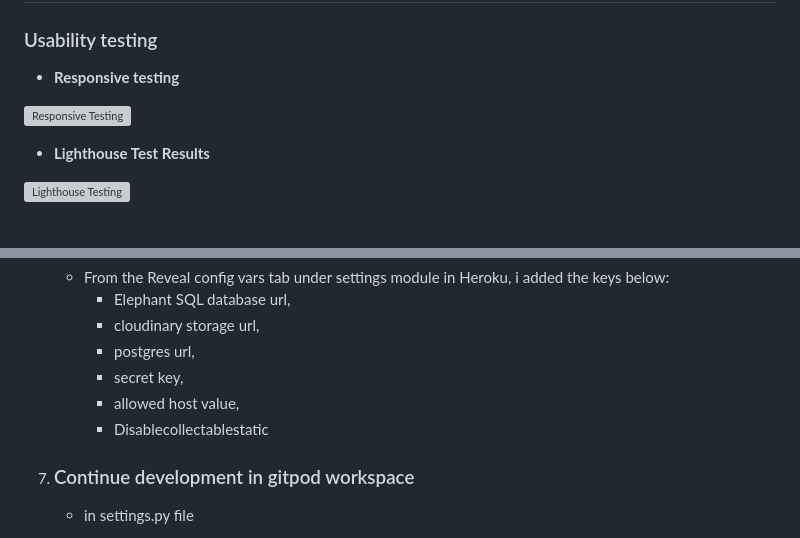
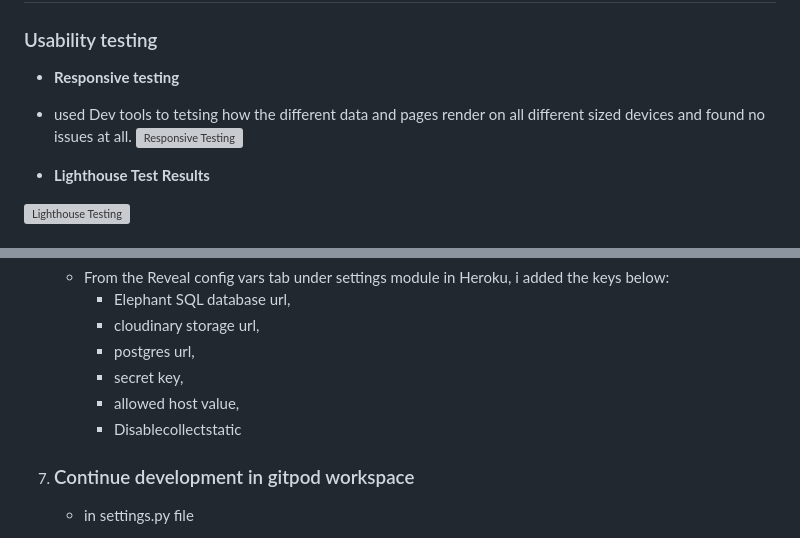
Before and after one commit to Flora-King/Kosi_app, a Markdown page: README.md, 2 parts joined by grey strips. Drawn GitHub-style; grey boxes are pictures that could not be loaded.

Commit message:
Further additions to readme.md file

```diff
--- a/README.md
+++ b/README.md
@@ -232,7 +234,7 @@ To achieve the goals and scope of this project, i have implemented the following
 ### Usability testing
 
 * **Responsive testing**
-
+- used Dev tools to tetsing how the different data and pages render on all different sized devices and found no issues at all.
 ![Responsive Testing](https://github.com/Code-Institute-Solutions/Hello-Django-Django3/assets/106548101/0b9a8253-e2ea-43cc-80c6-d059f3cdcf58)
 
 * **Lighthouse Test Results**
@@ -373,7 +374,7 @@ This doesnt affect my code and therefore i have left it in.
         - postgres url,
         - secret key,
         - allowed host value,
-        - Disablecollectablestatic
+        - Disablecollectstatic
 
 7. ### Continue development in gitpod workspace
     - in settings.py file
```
Also changed, not shown: other parts of README.md (+2 -1 lines).
